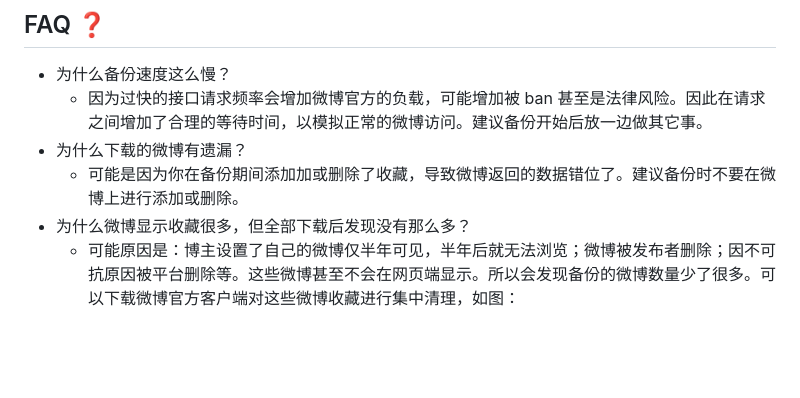
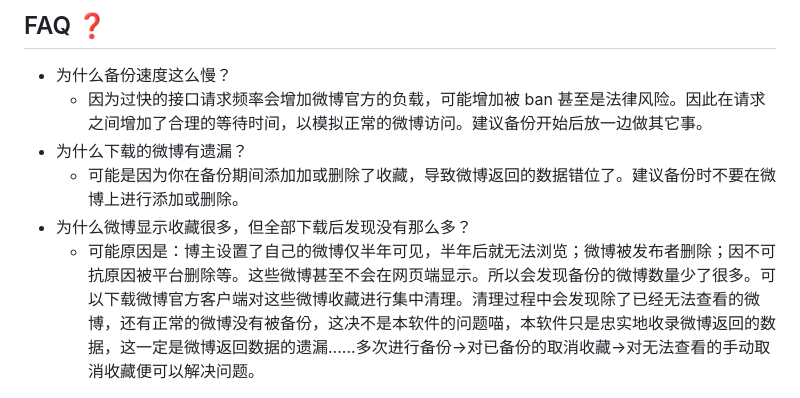
Before and after one commit to Shapooo/weiback-rs, a Markdown page: README.md, the part around the change. GitHub-like rendering; blank space fills up the shorter version.

```diff
--- a/README.md
+++ b/README.md
@@ -105,7 +105,7 @@ WeiBack 的油猴脚本版本 [WeiBack](https://github.com/Shapooo/WeiBack)，
 - 为什么下载的微博有遗漏？
     - 可能是因为你在备份期间添加加或删除了收藏，导致微博返回的数据错位了。建议备份时不要在微博上进行添加或删除。
 - 为什么微博显示收藏很多，但全部下载后发现没有那么多？
-    - 可能原因是：博主设置了自己的微博仅半年可见，半年后就无法浏览；微博被发布者删除；因不可抗原因被平台删除等。这些微博甚至不会在网页端显示。所以会发现备份的微博数量少了很多。可以下载微博官方客户端对这些微博收藏进行集中清理，如图：
+    - 可能原因是：博主设置了自己的微博仅半年可见，半年后就无法浏览；微博被发布者删除；因不可抗原因被平台删除等。这些微博甚至不会在网页端显示。所以会发现备份的微博数量少了很多。可以下载微博官方客户端对这些微博收藏进行集中清理。清理过程中会发现除了已经无法查看的微博，还有正常的微博没有被备份，这决不是本软件的问题喵，本软件只是忠实地收录微博返回的数据，这一定是微博返回数据的遗漏......多次进行备份->对已备份的取消收藏->对无法查看的手动取消收藏便可以解决问题。
 
 <div align=center><img src="img/invisible_posts.jpg" height=500></div>
 
```
